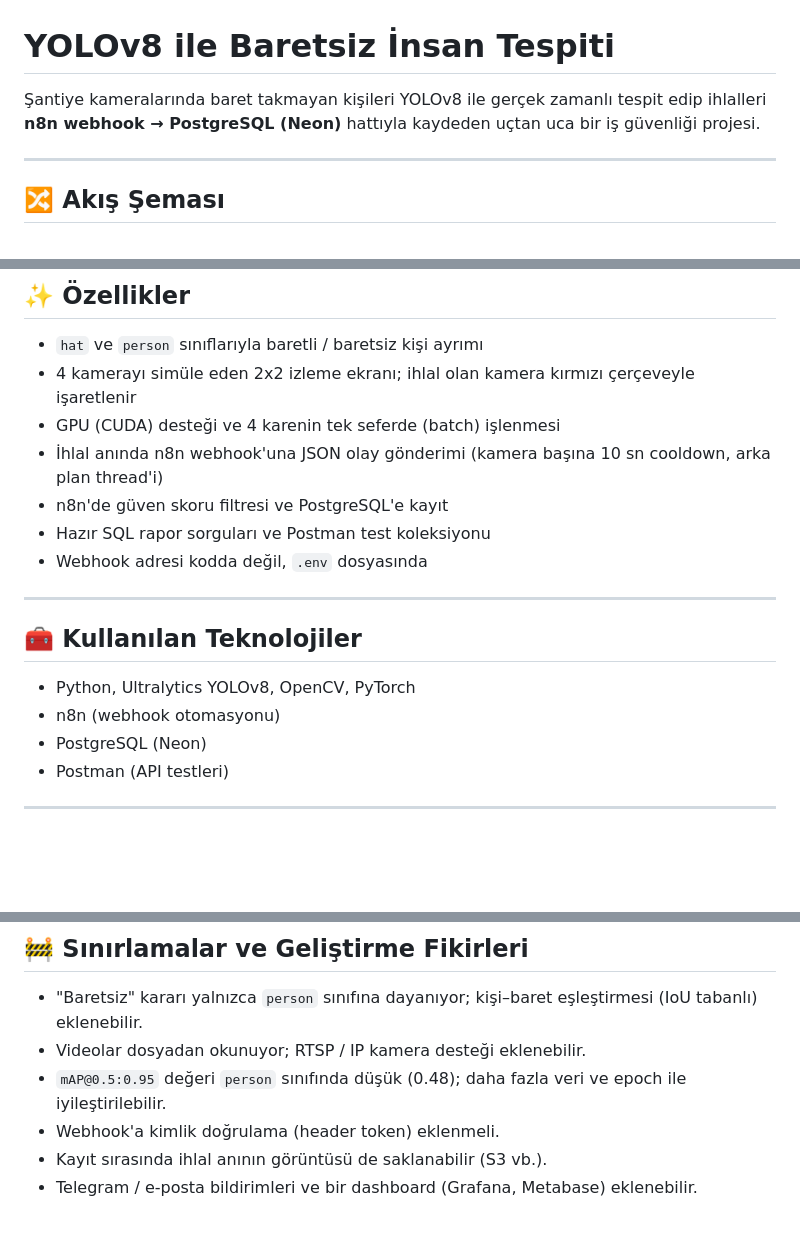
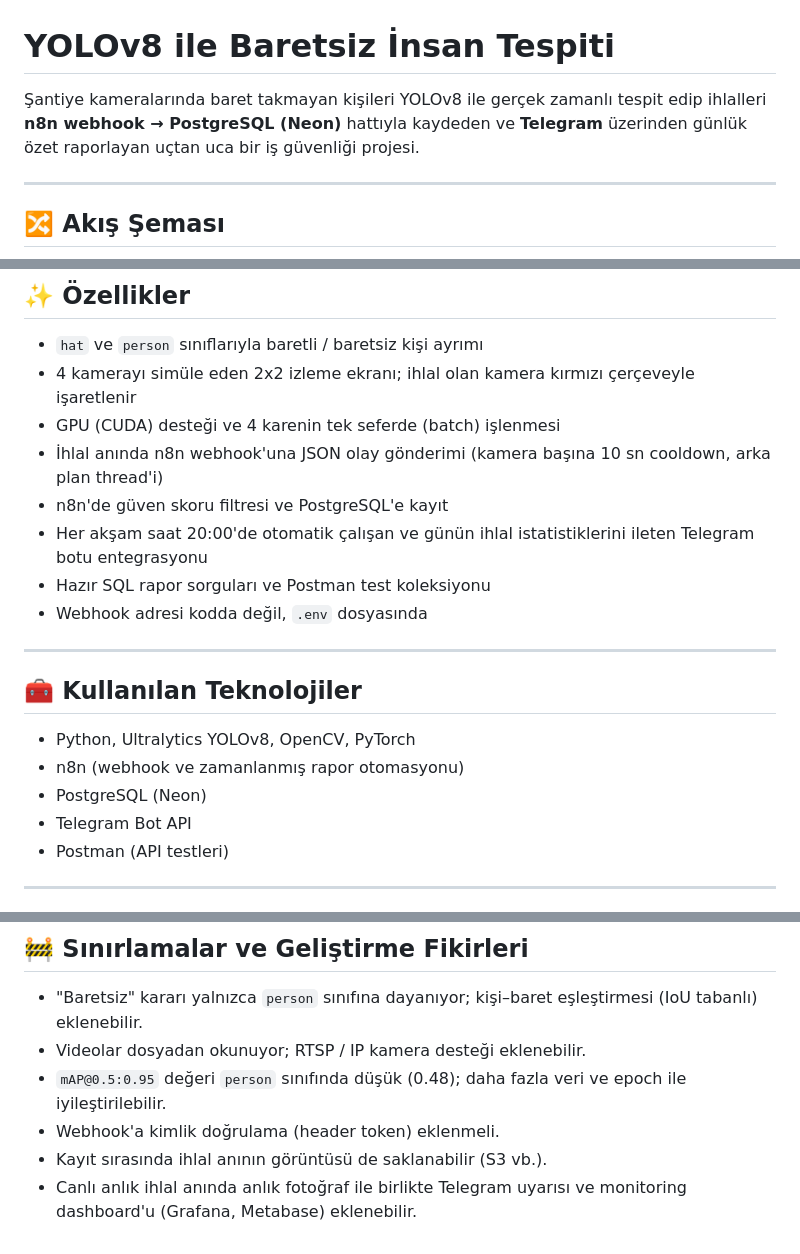
Before and after one commit to buseunal/YOLOv8-Ile-Baretsiz-Insan-Tespiti, a Markdown page: README.md, 3 parts joined by grey strips. Drawn GitHub-style; blank space fills up the shorter version.

```diff
--- a/README.md
+++ b/README.md
@@ -1,6 +1,6 @@
 # YOLOv8 ile Baretsiz İnsan Tespiti
 
-Şantiye kameralarında baret takmayan kişileri YOLOv8 ile gerçek zamanlı tespit edip ihlalleri **n8n webhook → PostgreSQL (Neon)** hattıyla kaydeden uçtan uca bir iş güvenliği projesi.
+Şantiye kameralarında baret takmayan kişileri YOLOv8 ile gerçek zamanlı tespit edip ihlalleri **n8n webhook → PostgreSQL (Neon)** hattıyla kaydeden ve **Telegram** üzerinden günlük özet raporlayan uçtan uca bir iş güvenliği projesi.
 
 ---
 
@@ -27,6 +32,7 @@ flowchart LR
 - GPU (CUDA) desteği ve 4 karenin tek seferde (batch) işlenmesi
 - İhlal anında n8n webhook'una JSON olay gönderimi (kamera başına 10 sn cooldown, arka plan thread'i)
 - n8n'de güven skoru filtresi ve PostgreSQL'e kayıt
+- Her akşam saat 20:00'de otomatik çalışan ve günün ihlal istatistiklerini ileten Telegram botu entegrasyonu
 - Hazır SQL rapor sorguları ve Postman test koleksiyonu
 - Webhook adresi kodda değil, `.env` dosyasında
 
@@ -35,8 +41,9 @@ flowchart LR
 ## 🧰 Kullanılan Teknolojiler
 
 - Python, Ultralytics YOLOv8, OpenCV, PyTorch
-- n8n (webhook otomasyonu)
+- n8n (webhook ve zamanlanmış rapor otomasyonu)
 - PostgreSQL (Neon)
+- Telegram Bot API
 - Postman (API testleri)
 
 ---
@@ -169,4 +178,4 @@ Model çıktılarından örnekler:
 - `mAP@0.5:0.95` değeri `person` sınıfında düşük (0.48); daha fazla veri ve epoch ile iyileştirilebilir.
 - Webhook'a kimlik doğrulama (header token) eklenmeli.
 - Kayıt sırasında ihlal anının görüntüsü de saklanabilir (S3 vb.).
-- Telegram / e-posta bildirimleri ve bir dashboard (Grafana, Metabase) eklenebilir.
+- Canlı anlık ihlal anında anlık fotoğraf ile birlikte Telegram uyarısı ve monitoring dashboard'u (Grafana, Metabase) eklenebilir.
```
Also changed, not shown: other parts of README.md (+16 -9 lines), docs/images/n8n_execution_saved.png (added), docs/images/n8n_executions.png (deleted), docs/images/n8n_telegram_report_flow.png (added), docs/images/telegram_report.jpg (added).
